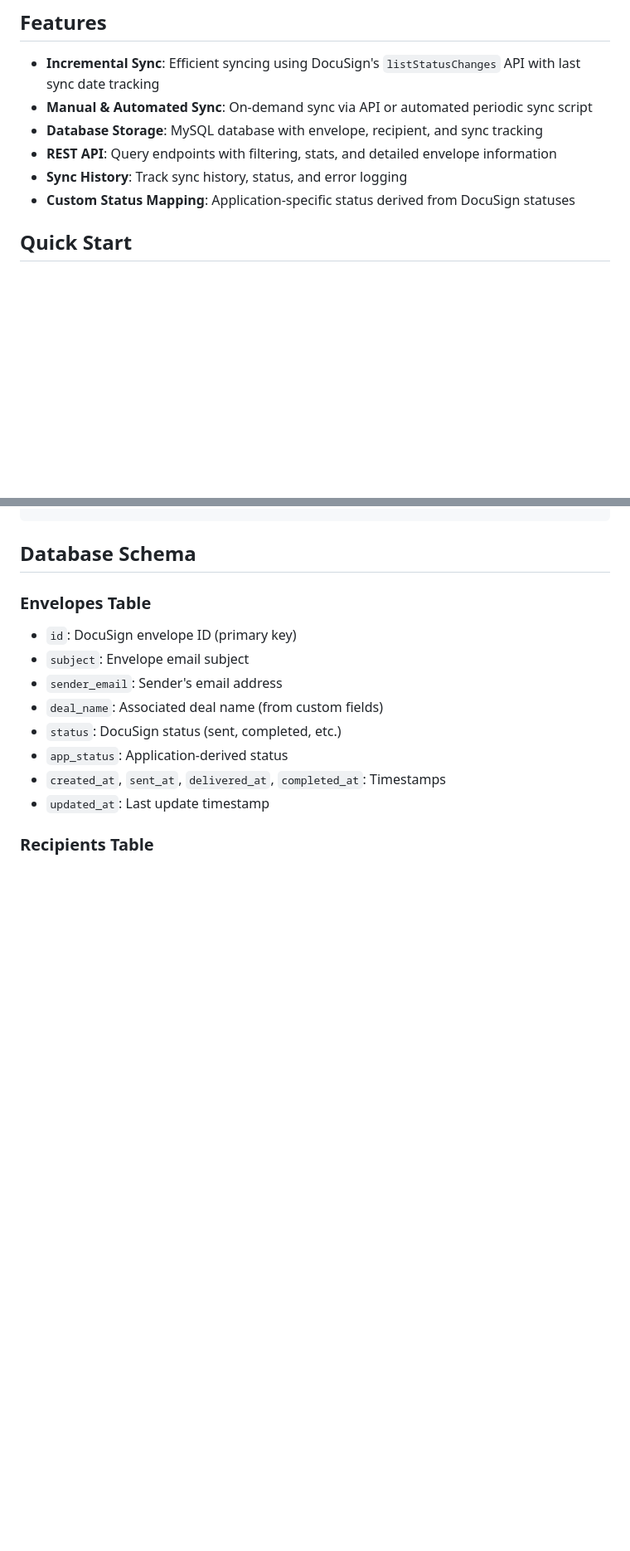
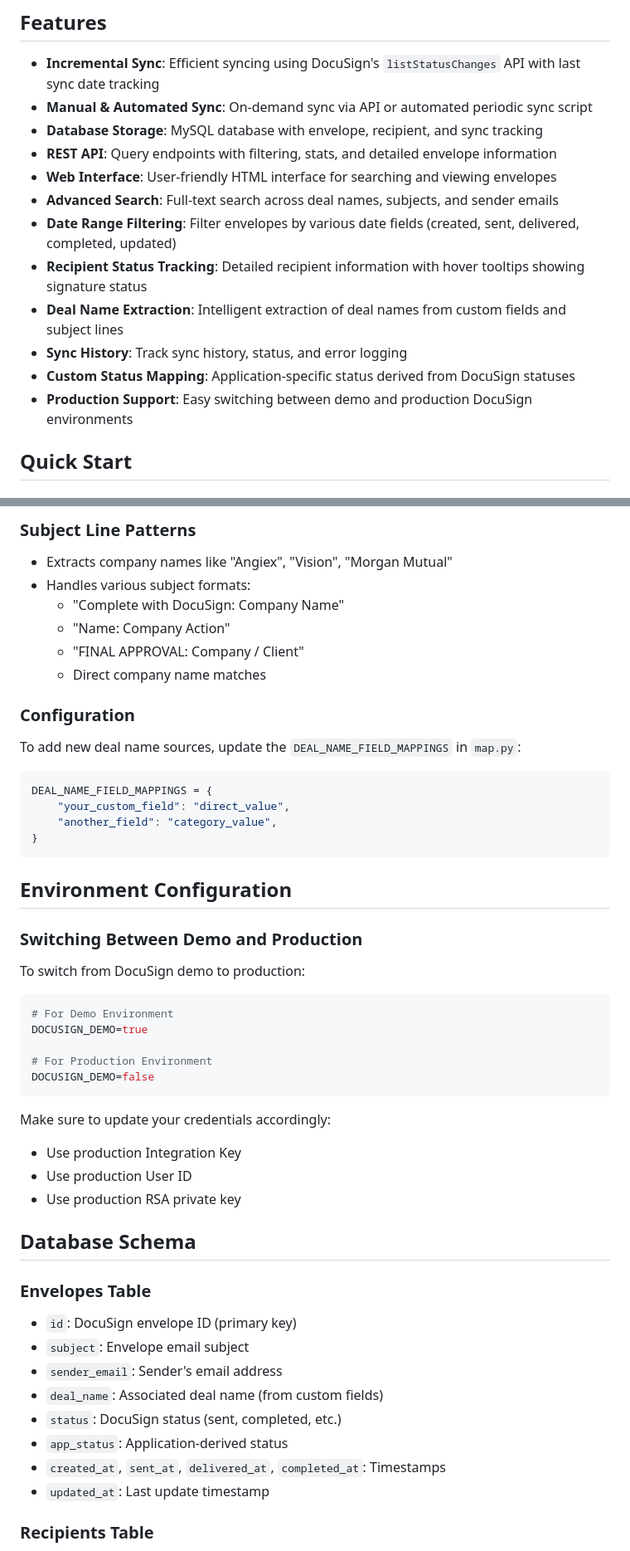
Before and after one commit to ZacharyKim7/DocuSign-Query, a Markdown page: README.md, 2 parts joined by grey strips. Shown: that part at 83% size. Drawn GitHub-style; blank space fills up the shorter version.

````diff
--- a/README.md
+++ b/README.md
@@ -12,8 +12,14 @@ A Python Flask API that integrates with DocuSign to:
 - **Manual & Automated Sync**: On-demand sync via API or automated periodic sync script
 - **Database Storage**: MySQL database with envelope, recipient, and sync tracking
 - **REST API**: Query endpoints with filtering, stats, and detailed envelope information
+- **Web Interface**: User-friendly HTML interface for searching and viewing envelopes
+- **Advanced Search**: Full-text search across deal names, subjects, and sender emails
+- **Date Range Filtering**: Filter envelopes by various date fields (created, sent, delivered, completed, updated)
+- **Recipient Status Tracking**: Detailed recipient information with hover tooltips showing signature status
+- **Deal Name Extraction**: Intelligent extraction of deal names from custom fields and subject lines
 - **Sync History**: Track sync history, status, and error logging
 - **Custom Status Mapping**: Application-specific status derived from DocuSign statuses
+- **Production Support**: Easy switching between demo and production DocuSign environments
 
 ## Quick Start
 
@@ -138,3 +214,39 @@ curl http://localhost:5000/envelopes/stats
+### Subject Line Patterns
+- Extracts company names like "Angiex", "Vision", "Morgan Mutual"
+- Handles various subject formats:
+  - "Complete with DocuSign: Company Name"
+  - "Name: Company Action"
+  - "FINAL APPROVAL: Company / Client"
+  - Direct company name matches
+
+### Configuration
+To add new deal name sources, update the `DEAL_NAME_FIELD_MAPPINGS` in `map.py`:
+
+```python
+DEAL_NAME_FIELD_MAPPINGS = {
+    "your_custom_field": "direct_value",
+    "another_field": "category_value",
+}
+```
+
+## Environment Configuration
+
+### Switching Between Demo and Production
+
+To switch from DocuSign demo to production:
+
+```env
+# For Demo Environment
+DOCUSIGN_DEMO=true
+
+# For Production Environment
+DOCUSIGN_DEMO=false
+```
+
+Make sure to update your credentials accordingly:
+- Use production Integration Key
+- Use production User ID
+- Use production RSA private key
 
 ## Database Schema
 
````
Also changed, not shown: other parts of README.md (+80 -8 lines).
